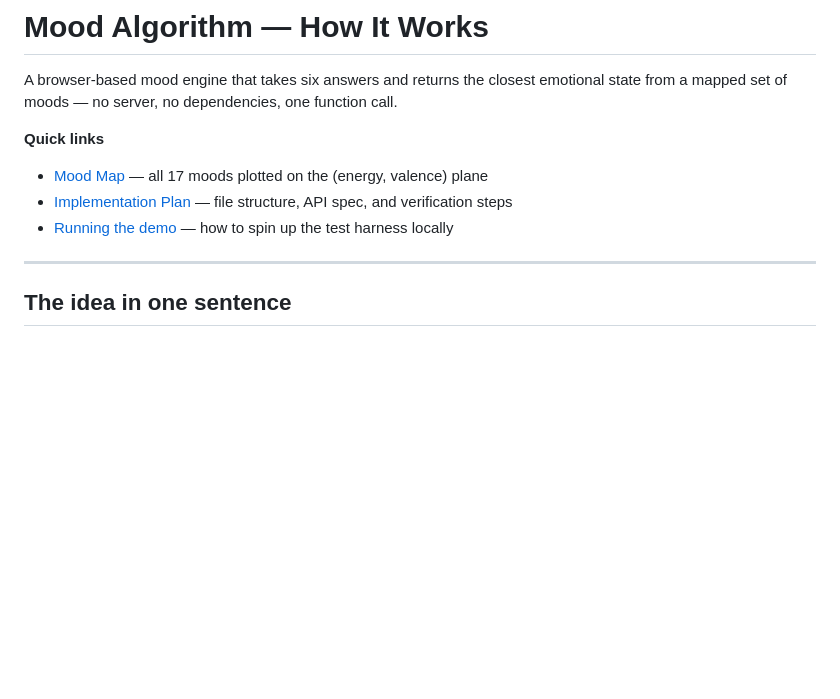
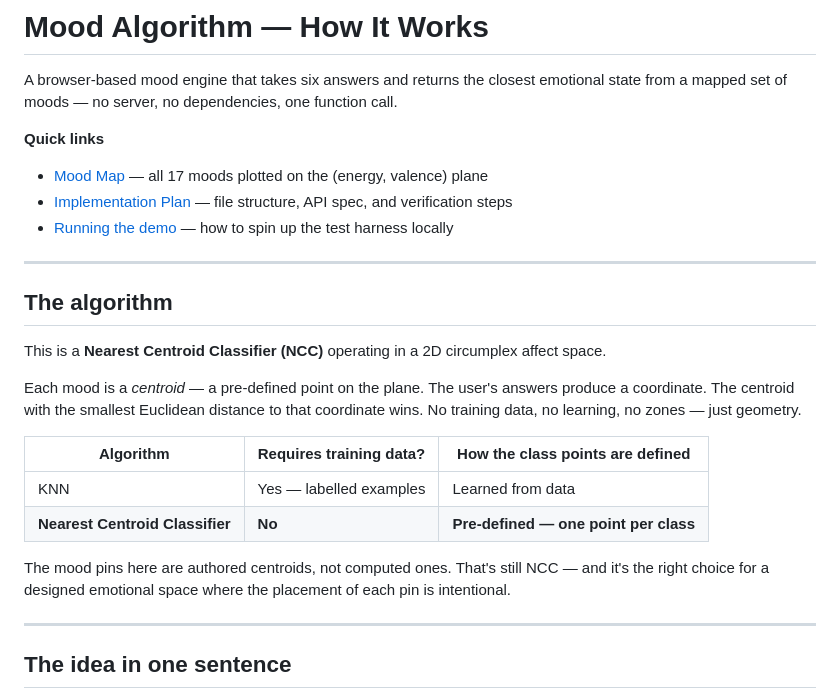
Before and after one commit to creativenest-sa/showcase, a Markdown page: README.md, the part around the change. Rendered like a GitHub page; blank space fills up the shorter version.

```diff
--- a/README.md
+++ b/README.md
@@ -6,6 +6,21 @@ A browser-based mood engine that takes six answers and returns the closest emoti
 - [Mood Map](MOOD-MAP.md) — all 17 moods plotted on the (energy, valence) plane
 - [Implementation Plan](IMPLEMENTATION-PLAN.md) — file structure, API spec, and verification steps
 - [Running the demo](#running-the-demo) — how to spin up the test harness locally
+
+---
+
+## The algorithm
+
+This is a **Nearest Centroid Classifier (NCC)** operating in a 2D circumplex affect space.
+
+Each mood is a *centroid* — a pre-defined point on the plane. The user's answers produce a coordinate. The centroid with the smallest Euclidean distance to that coordinate wins. No training data, no learning, no zones — just geometry.
+
+| Algorithm | Requires training data? | How the class points are defined |
+|---|---|---|
+| KNN | Yes — labelled examples | Learned from data |
+| **Nearest Centroid Classifier** | **No** | **Pre-defined — one point per class** |
+
+The mood pins here are authored centroids, not computed ones. That's still NCC — and it's the right choice for a designed emotional space where the placement of each pin is intentional.
 
 ---
 
```
